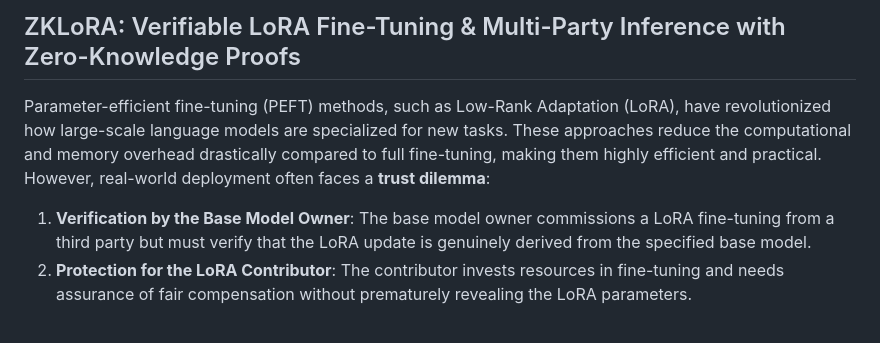
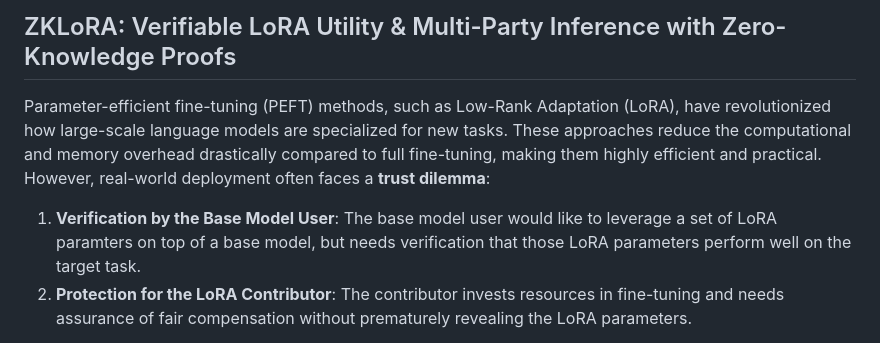
Before and after one commit to bagel-org/ZKLoRA, a Markdown page: readme.md, the part around the change. Rendered like a GitHub page.

Commit message:
update prose in readme intro

```diff
--- a/readme.md
+++ b/readme.md
@@ -1,8 +1,8 @@
-## ZKLoRA: Verifiable LoRA Fine-Tuning & Multi-Party Inference with Zero-Knowledge Proofs
+## ZKLoRA: Verifiable LoRA Utility & Multi-Party Inference with Zero-Knowledge Proofs
 
 Parameter-efficient fine-tuning (PEFT) methods, such as Low-Rank Adaptation (LoRA), have revolutionized how large-scale language models are specialized for new tasks. These approaches reduce the computational and memory overhead drastically compared to full fine-tuning, making them highly efficient and practical. However, real-world deployment often faces a **trust dilemma**:
 
-1. **Verification by the Base Model Owner**: The base model owner commissions a LoRA fine-tuning from a third party but must verify that the LoRA update is genuinely derived from the specified base model.
+1. **Verification by the Base Model User**: The base model user would like to leverage a set of LoRA paramters on top of a base model, but needs verification that those LoRA parameters perform well on the target task.
 2. **Protection for the LoRA Contributor**: The contributor invests resources in fine-tuning and needs assurance of fair compensation without prematurely revealing the LoRA parameters.
 
 **ZKLoRA** addresses this dilemma using **zero-knowledge proofs** to securely verify LoRA updates without exposing the parameters themselves. Our approach:
```
